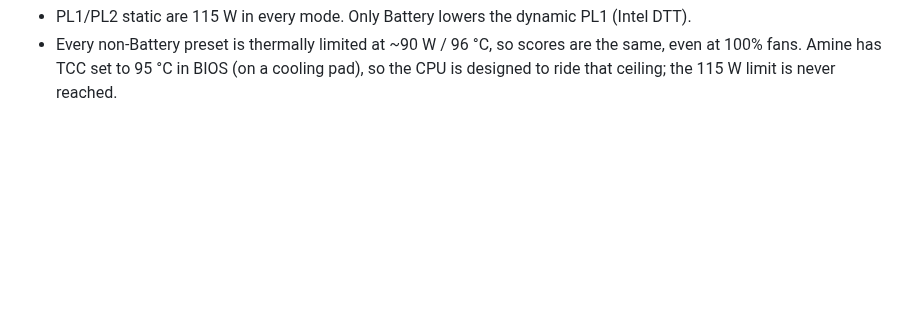
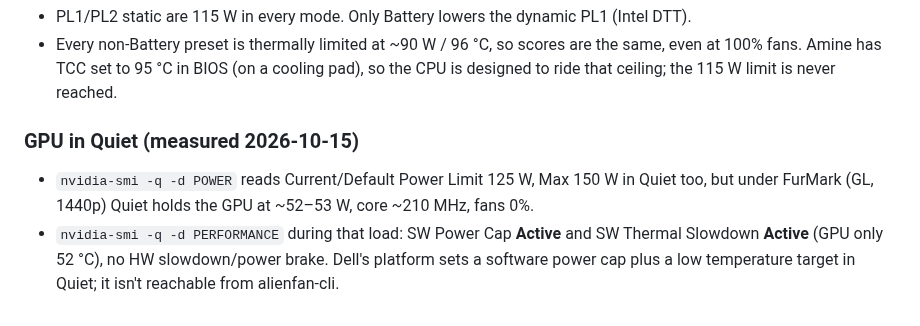
Before and after one commit to aminenrr/alien-control, a Markdown page: docs/HARDWARE.md, the part around the change. Drawn GitHub-style; blank space fills up the shorter version.

Commit message:
docs: GPU behaviour in Quiet

```diff
--- a/docs/HARDWARE.md
+++ b/docs/HARDWARE.md
@@ -137,3 +137,7 @@ CPU-Z Stress CPU (all 20 threads), read in HWiNFO, on AC. ThrottleStop closed (w
 
 - PL1/PL2 static are 115 W in every mode. Only Battery lowers the dynamic PL1 (Intel DTT).
 - Every non-Battery preset is thermally limited at ~90 W / 96 °C, so scores are the same, even at 100% fans. Amine has TCC set to 95 °C in BIOS (on a cooling pad), so the CPU is designed to ride that ceiling; the 115 W limit is never reached.
+
+### GPU in Quiet (measured 2026-10-15)
+- `nvidia-smi -q -d POWER` reads Current/Default Power Limit 125 W, Max 150 W in Quiet too, but under FurMark (GL, 1440p) Quiet holds the GPU at ~52–53 W, core ~210 MHz, fans 0%.
+- `nvidia-smi -q -d PERFORMANCE` during that load: SW Power Cap **Active** and SW Thermal Slowdown **Active** (GPU only 52 °C), no HW slowdown/power brake. Dell's platform sets a software power cap plus a low temperature target in Quiet; it isn't reachable from alienfan-cli.
```
